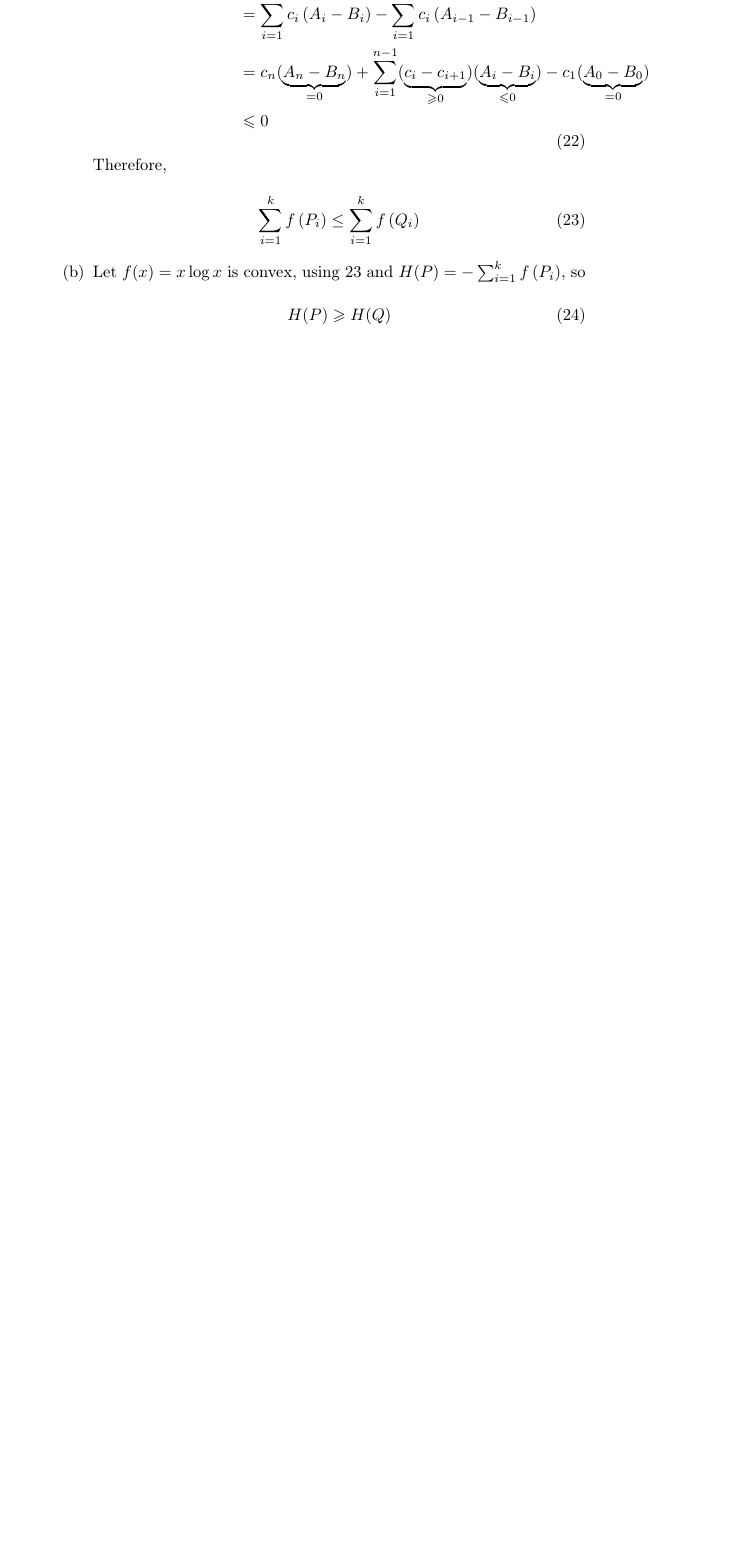
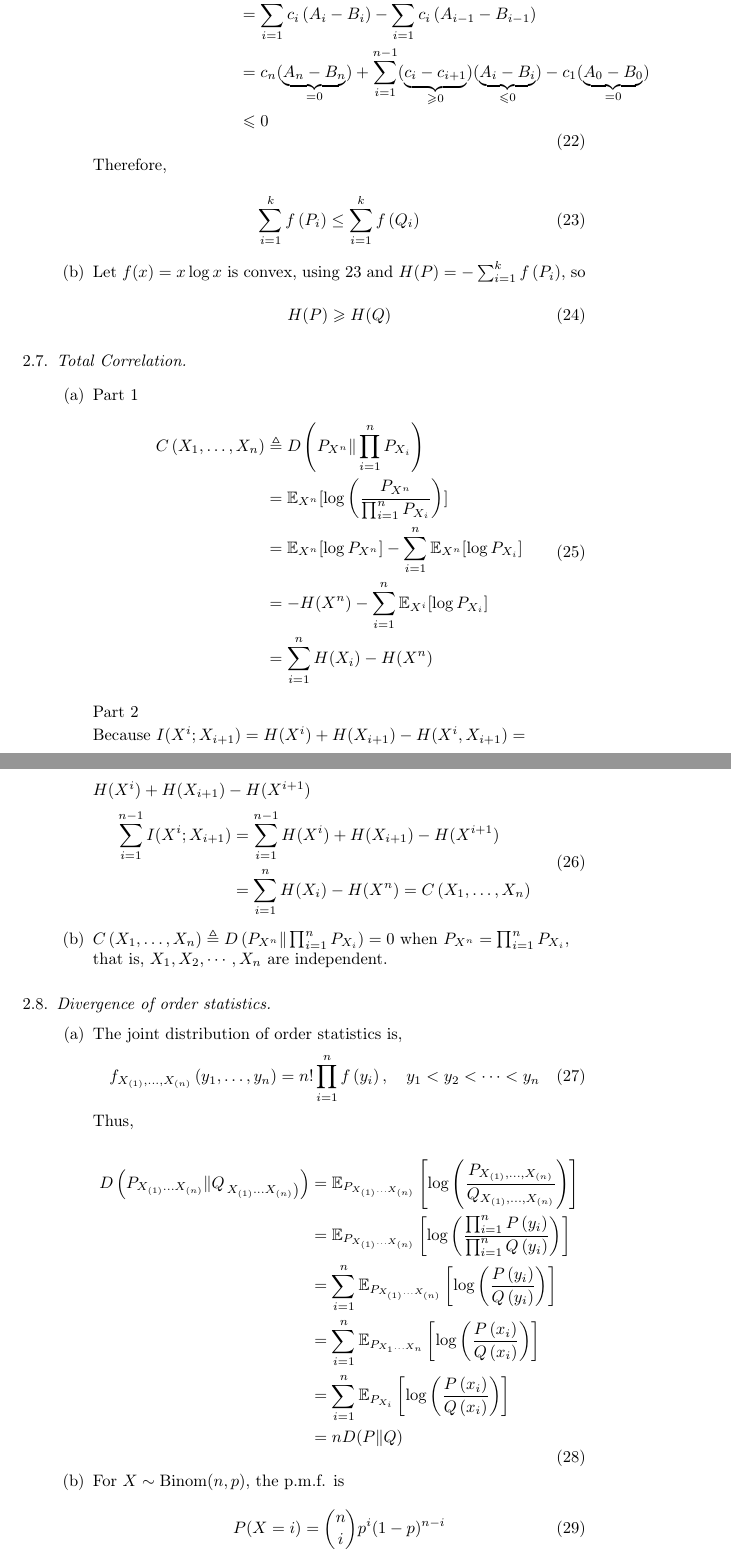
Before and after one commit to hanmochen/Information-Theory-Course-2020-Autumn, a LaTeX problem sheet (HW2/ithw.tex): part of page 5 of 5 before the commit and two parts of pages 5 and 6 of 7 after it, the two joined at a grey line, cut so that both start at the same text, the shorter picture padded with empty space. Compiled offline with pdfLaTeX.

Commit message:
Finished HW2v1.0

```diff
--- a/HW2/ithw.tex
+++ b/HW2/ithw.tex
@@ -292,3 +292,56 @@
 
      \end{enumerate}
 
+     \item \textit{Total Correlation.}
+     \begin{enumerate}
+       \item Part 1
+       \begin{equation}
+        \begin{aligned}
+          C\left(X_{1}, \ldots, X_{n}\right) & \triangleq D\left(P_{X^{n}} \| \prod_{i=1}^{n} P_{X_{i}}\right) \\
+          & = \mathbb{E}_{X^n} [\log \left(\frac{P_{X^n}}{\prod_{i=1}^n P_{X_i}}\right)] \\
+          & = \mathbb{E}_{X^n} [\log P_{X^n}] - \sum_{i=1}^n \mathbb{E}_{X^n} [\log P_{X_i}] \\
+          & = -H(X^n) - \sum_{i=1}^n \mathbb{E}_{X^i} [\log P_{X_i}] \\
+          & = \sum_{i=1}^n H(X_i) -H(X^n)
+        \end{aligned}
+       \end{equation}
+
+       Part 2
+
+       Because $I(X^i;X_{i+1}) =H(X^i) + H(X_{i+1}) - H(X^i,X_{i+1}) = H(X^i) + H(X_{i+1}) - H(X^{i+1})$
+       \begin{equation}
+         \begin{aligned}
+           \sum_{i=1}^{n-1} I(X^i;X_{i+1}) & = \sum_{i=1}^{n-1}H(X^i) + H(X_{i+1}) - H(X^{i+1}) \\ & = \sum_{i=1}^{n}H(X_i)  - H(X^{n}) =  C\left(X_{1}, \ldots, X_{n}\right)
+         \end{aligned}
+       \end{equation}
+
+    \item $C\left(X_{1}, \ldots, X_{n}\right) \triangleq D\left(P_{X^{n}} \| \prod_{i=1}^{n} P_{X_{i}}\right) = 0$ when $P_{X^{n}} = \prod_{i=1}^{n} P_{X_{i}}$, that is, $X_1,X_2,\cdots,X_n$ are independent.
+
+     \end{enumerate}
+
+     \item \textit{Divergence of order statistics.}
+     \begin{enumerate}
+       \item The joint distribution of order statistics is,
+       \begin{equation}
+        f_{X_{(1)}, \ldots, X_{(n)}}\left(y_{1}, \ldots, y_{n}\right)=n ! \prod_{i=1}^{n} f\left(y_{i}\right), \quad y_{1}<y_{2}<\cdots<y_{n}
+       \end{equation}
+
+       Thus,
+
+       \begin{equation}
+        \begin{aligned}
+          D\left(P_{X_{(1)} \ldots X_{(n)}} \| Q_{\left.X_{(1)} \ldots X_{(n)}\right)}\right) & = \mathbb{E}_{P_{X_{(1)} \ldots X_{(n)}}} \left[\log \left(\frac{P_{{X_{(1)}, \ldots, X_{(n)}}}}{Q_{{X_{(1)}, \ldots, X_{(n)}}}}\right)\right] \\
+          & = \mathbb{E}_{P_{X_{(1)} \ldots X_{(n)}}} \left[\log \left(\frac{\prod_{i=1}^{n} P\left(y_{i}\right)}{\prod_{i=1}^{n} Q\left(y_{i}\right)}\right)\right] \\
+          & = \sum_{i=1}^n \mathbb{E}_{P_{X_{(1)} \ldots X_{(n)}}} \left[\log \left(\frac{ P\left(y_{i}\right)}{ Q\left(y_{i}\right)}\right)\right] \\
+          & = \sum_{i=1}^n \mathbb{E}_{P_{X_{1} \ldots X_{n}}} \left[\log \left(\frac{ P\left(x_{i}\right)}{ Q\left(x_{i}\right)}\right)\right] \\
+          & = \sum_{i=1}^n \mathbb{E}_{P_{X_{i}}} \left[\log \left(\frac{ P\left(x_{i}\right)}{ Q\left(x_{i}\right)}\right)\right] \\
+          & = nD(P\| Q)
+        \end{aligned}
+       \end{equation}
+
+       \item For $X\sim \text{Binom}(n,p)$, the p.m.f. is
+
+       \begin{equation}
+         P(X=i) = \binom{n}{i}p^i (1-p)^{n-i}
+       \end{equation}
+
+       Thus,
```
Also changed, not shown: HW2/ithw.pdf, HW2/ithw.tex (20 more changed lines), 4 other files.
